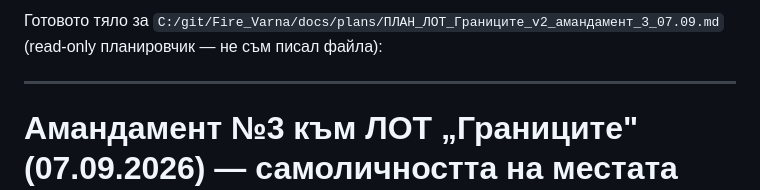
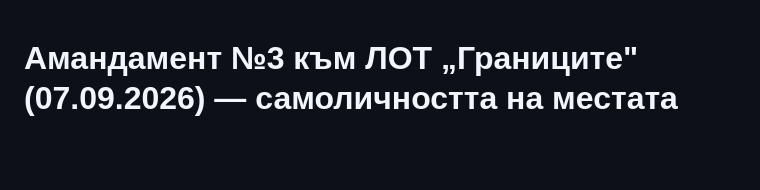
Before and after one commit to Petar1984/Fire_Varna, a Markdown page: docs/plans/ПЛАН_НОЩНА_СМЯНА_Границите_амандамент_3_07.09.md, the part around the change. Drawn GitHub-style; blank space fills up the shorter version.

Commit message:
docs(plan): amendment 3 — planner preamble stripped
Co-Authored-By: Claude Fable 5.1 <noreply@anthropic.com>

```diff
--- a/docs/plans/ПЛАН_НОЩНА_СМЯНА_Границите_амандамент_3_07.09.md
+++ b/docs/plans/ПЛАН_НОЩНА_СМЯНА_Границите_амандамент_3_07.09.md
@@ -1,7 +1,3 @@
-Готовото тяло за `C:/git/Fire_Varna/docs/plans/ПЛАН_ЛОТ_Границите_v2_амандамент_3_07.09.md` (read-only планировчик — не съм писал файла):
-
----
-
 # Амандамент №3 към ЛОТ „Границите" (07.09.2026) — самоличността на местата срещу квартала
 
 **§0 · Място в редицата.** Продължава редицата на ЛОТА: `ПЛАН_ЛОТ_Границите_v2_амандамент_1_05.09.md` → `_2_06.09.md` → този, №3. Изменя **Б2** от подписания `docs/plans/ПЛАН_НОЩНА_СМЯНА_Границите_06.09.md`; не редактира нито един подписан ред.
```
